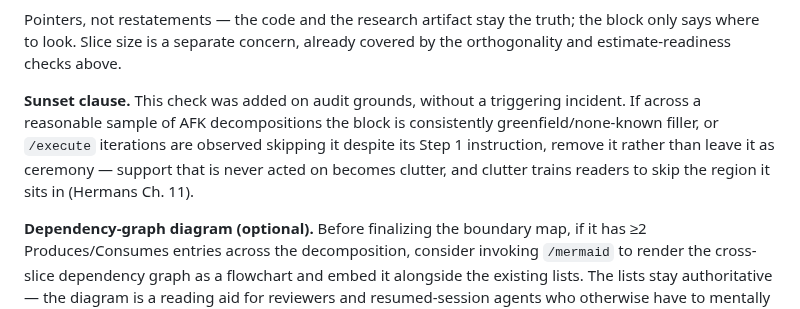
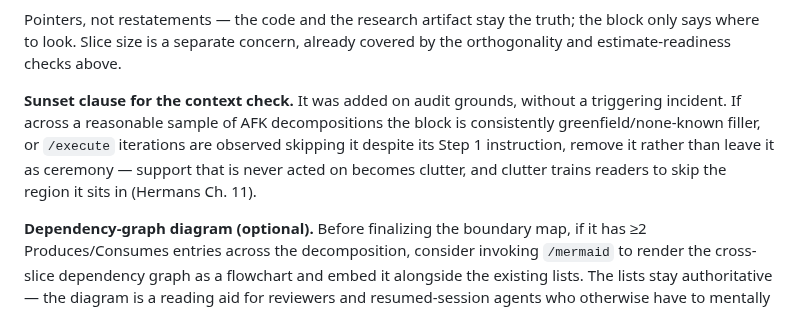
Before and after one commit to chrislacey89/skills, a Markdown page: prd-to-issues/SKILL.md, the part around the change. Rendered like a GitHub page.

Commit message:
Scope the sunset clause's bold lead to the context check
§4 is scanned by bold leads, and a bare '**Sunset clause.**' sitting between
two checks reads as a sixth check rather than as a rider on the fifth.

Refs #200

```diff
--- a/prd-to-issues/SKILL.md
+++ b/prd-to-issues/SKILL.md
@@ -158,7 +158,7 @@ Each AFK slice's `### Context` block must contain, or explicitly declare empty:
 
 Pointers, not restatements — the code and the research artifact stay the truth; the block only says where to look. Slice size is a separate concern, already covered by the orthogonality and estimate-readiness checks above.
 
-**Sunset clause.** This check was added on audit grounds, without a triggering incident. If across a reasonable sample of AFK decompositions the block is consistently greenfield/none-known filler, or `/execute` iterations are observed skipping it despite its Step 1 instruction, remove it rather than leave it as ceremony — support that is never acted on becomes clutter, and clutter trains readers to skip the region it sits in (Hermans Ch. 11).
+**Sunset clause for the context check.** It was added on audit grounds, without a triggering incident. If across a reasonable sample of AFK decompositions the block is consistently greenfield/none-known filler, or `/execute` iterations are observed skipping it despite its Step 1 instruction, remove it rather than leave it as ceremony — support that is never acted on becomes clutter, and clutter trains readers to skip the region it sits in (Hermans Ch. 11).
 
 **Dependency-graph diagram (optional).** Before finalizing the boundary map, if it has ≥2 Produces/Consumes entries across the decomposition, consider invoking `/mermaid` to render the cross-slice dependency graph as a flowchart and embed it alongside the existing lists. The lists stay authoritative — the diagram is a reading aid for reviewers and resumed-session agents who otherwise have to mentally compile the bullet structure back into a graph. Skip the diagram when the boundary map is thin enough that the lists are already the cleanest rendering.
 
```
